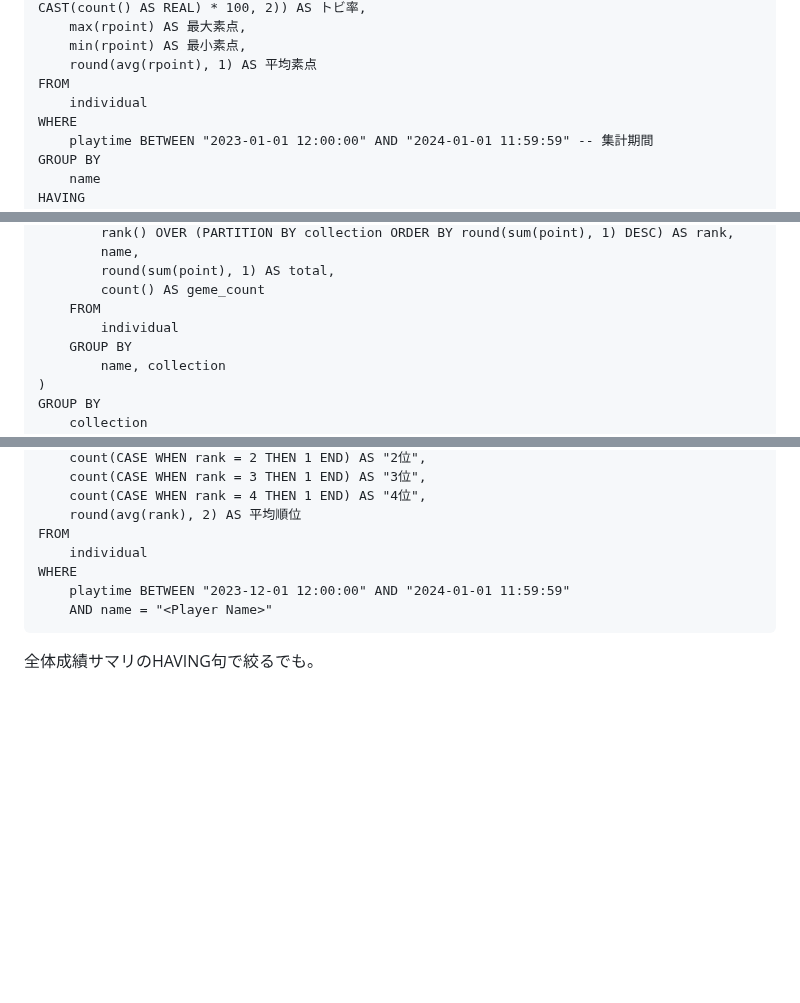
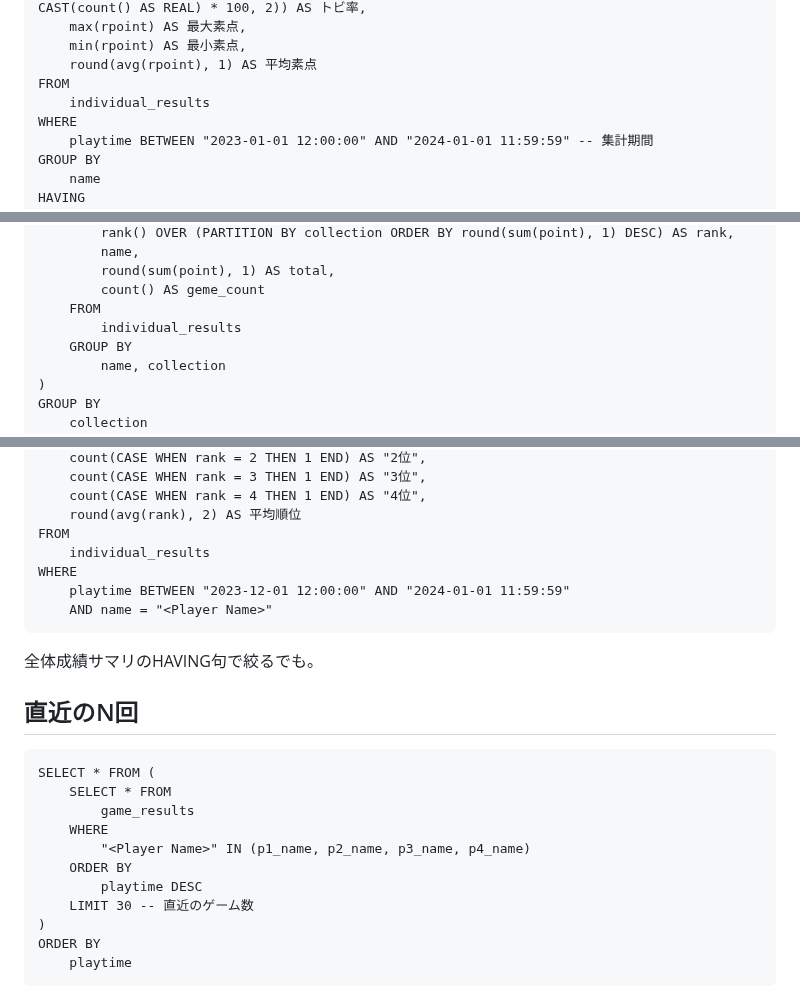
Before and after one commit to togakushi/slack-mahjong-score-management, a Markdown page: document/sample_sql.md, 3 parts joined by grey strips. Drawn GitHub-style; blank space fills up the shorter version.

Commit message:
サンプル追加

````diff
--- a/document/sample_sql.md
+++ b/document/sample_sql.md
@@ -40,7 +40,7 @@ SELECT
     min(rpoint) AS 最小素点,
     round(avg(rpoint), 1) AS 平均素点
 FROM
-    individual
+    individual_results
 WHERE
     playtime BETWEEN "2023-01-01 12:00:00" AND "2024-01-01 11:59:59" -- 集計期間
 GROUP BY
@@ -79,7 +79,7 @@ FROM (
         round(sum(point), 1) AS total,
         count() AS geme_count
     FROM
-        individual
+        individual_results
     GROUP BY
         name, collection
 )
@@ -103,9 +103,25 @@ SELECT
     count(CASE WHEN rank = 4 THEN 1 END) AS "4位",
     round(avg(rank), 2) AS 平均順位
 FROM
-    individual
+    individual_results
 WHERE
     playtime BETWEEN "2023-12-01 12:00:00" AND "2024-01-01 11:59:59"
     AND name = "<Player Name>"
 ```
 全体成績サマリのHAVING句で絞るでも。
+
+## 直近のN回
+
+```
+SELECT * FROM (
+    SELECT * FROM
+        game_results
+    WHERE
+        "<Player Name>" IN (p1_name, p2_name, p3_name, p4_name)
+    ORDER BY
+        playtime DESC
+    LIMIT 30 -- 直近のゲーム数
+)
+ORDER BY
+	playtime
+```
````
